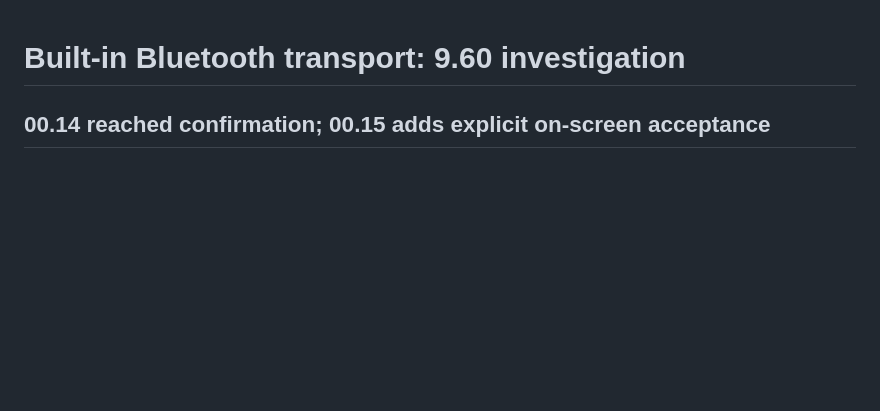
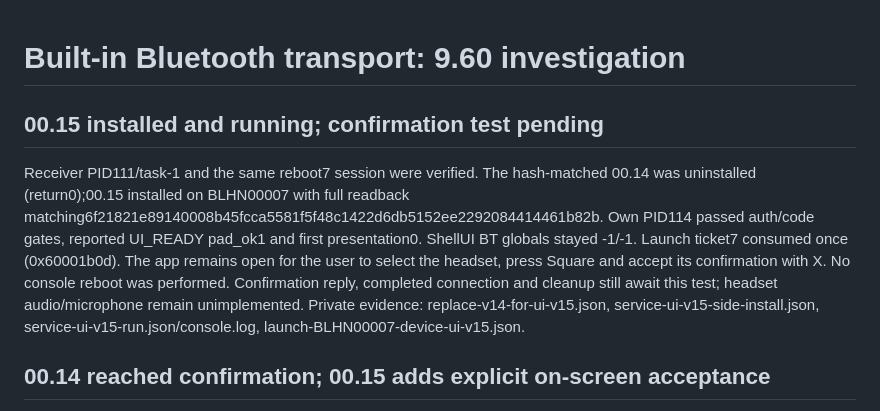
Before and after one commit to NichlasEk/PS4-BlueHEN, a Markdown page: research/BT-TRANSPORT-960.md, the part around the change. GitHub-like rendering; blank space fills up the shorter version.

Commit message:
Record v15 installation and verified GUI startup

```diff
--- a/research/BT-TRANSPORT-960.md
+++ b/research/BT-TRANSPORT-960.md
@@ -1,4 +1,18 @@
 # Built-in Bluetooth transport: 9.60 investigation
+
+## 00.15 installed and running; confirmation test pending
+
+Receiver PID111/task-1 and the same reboot7 session were verified. The
+hash-matched 00.14 was uninstalled (return0);00.15 installed on BLHN00007 with
+full readback matching6f21821e89140008b45fcca5581f5f48c1422d6db5152ee2292084414461b82b.
+Own PID114 passed auth/code gates, reported UI_READY pad_ok1 and first
+presentation0. ShellUI BT globals stayed -1/-1. Launch ticket7 consumed once
+(0x60001b0d). The app remains open for the user to select the headset, press
+Square and accept its confirmation with X. No console reboot was performed.
+Confirmation reply, completed connection and cleanup still await this test;
+headset audio/microphone remain unimplemented. Private evidence:
+replace-v14-for-ui-v15.json, service-ui-v15-side-install.json,
+service-ui-v15-run.json/console.log, launch-BLHN00007-device-ui-v15.json.
 
 ## 00.14 reached confirmation; 00.15 adds explicit on-screen acceptance
 
```
